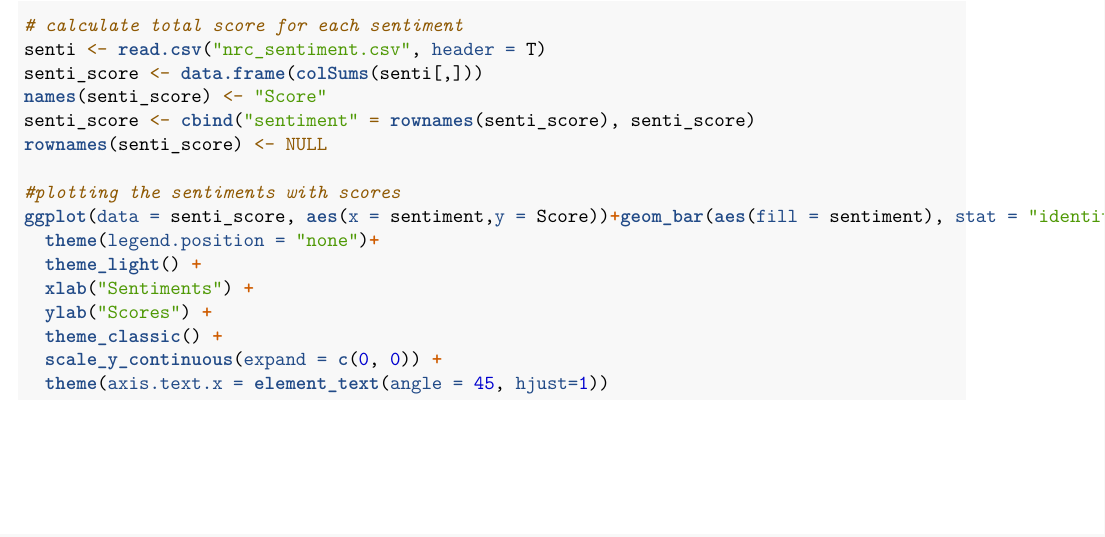
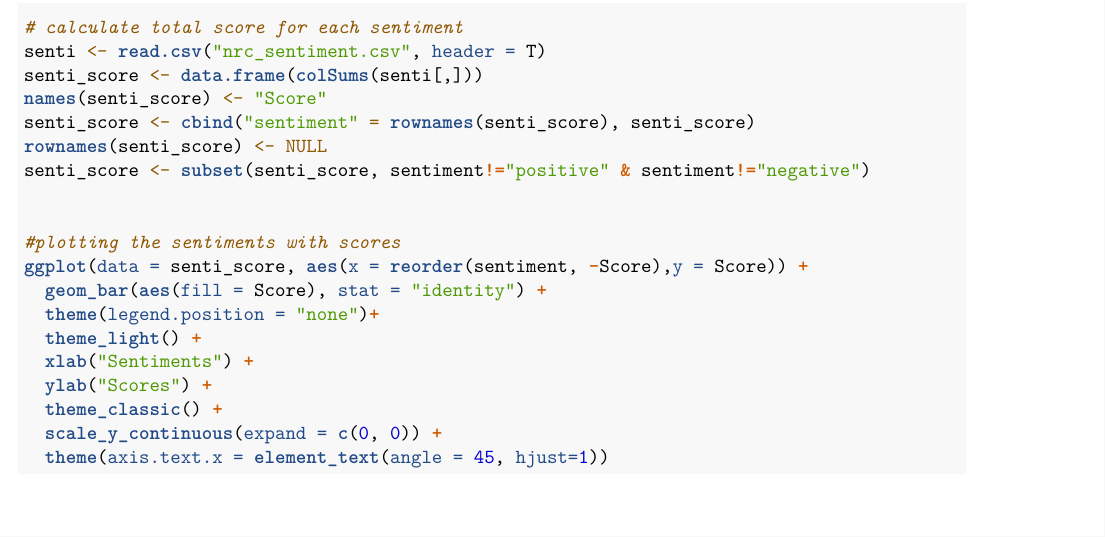
Before and after one commit to slvhuang/Covid-Vaccine-Sentiment, an R Markdown document (ECON 490 Data Analysis.Rmd): part of page 7 of 15 before the commit and part of page 7 of 14 after it, cut so that both start at the same text. Rendered offline with R 4.5, knitr and Pandoc, then LaTeX, with nearby package versions; some code elsewhere in the file could not run offline.

Commit message:
senti plot updated

```diff
--- a/ECON 490 Data Analysis.Rmd
+++ b/ECON 490 Data Analysis.Rmd
@@ -280,9 +280,12 @@ senti_score <- data.frame(colSums(senti[,]))
 names(senti_score) <- "Score"
 senti_score <- cbind("sentiment" = rownames(senti_score), senti_score)
 rownames(senti_score) <- NULL
+senti_score <- subset(senti_score, sentiment!="positive" & sentiment!="negative")
+
 
 #plotting the sentiments with scores
-ggplot(data = senti_score, aes(x = sentiment,y = Score))+geom_bar(aes(fill = sentiment), stat = "identity") +
+ggplot(data = senti_score, aes(x = reorder(sentiment, -Score),y = Score)) +
+  geom_bar(aes(fill = Score), stat = "identity") +
   theme(legend.position = "none")+
   theme_light() +
   xlab("Sentiments") +
```
Also changed, not shown: ECON 490 Data Analysis.Rmd (2 more changed lines).
